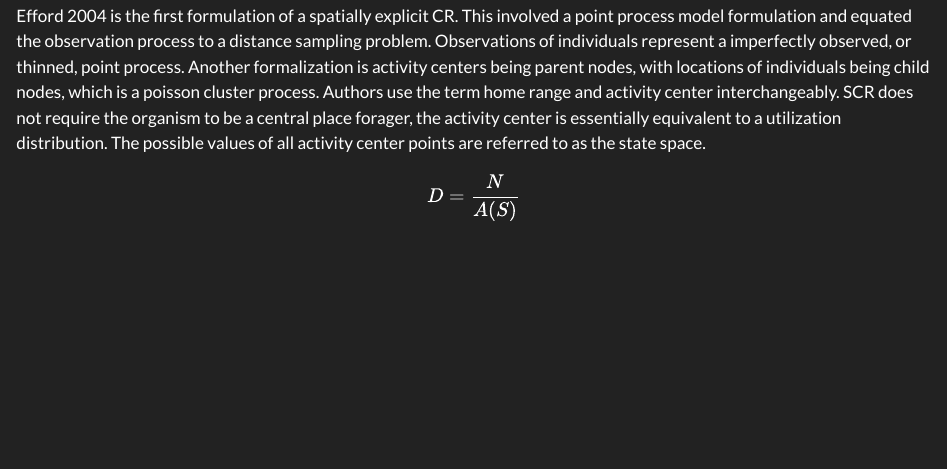
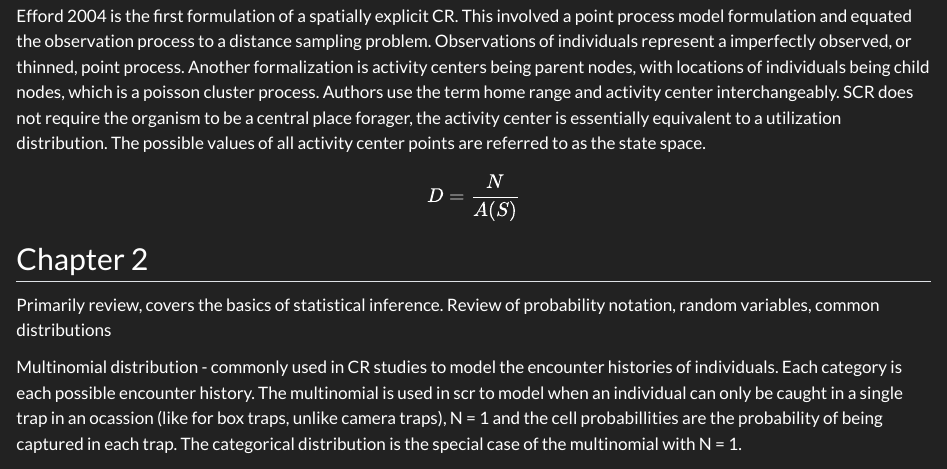
Before and after one commit to AustinNashSci/SCR_W26, a Quarto document (notes/Notes_Austin_Nash.qmd): the page in a window 1100 px wide, from 450 px down. Rendered offline with R 4.5, knitr and Pandoc in place of Quarto, with nearby package versions.

```diff
--- a/notes/Notes_Austin_Nash.qmd
+++ b/notes/Notes_Austin_Nash.qmd
@@ -27,3 +27,12 @@
 SCR does not require the organism to be a central place forager, the activity center is essentially equivalent to a utilization distribution.
 The possible values of all activity center points are referred to as the state space.
 $$D = \frac {N}{A(S)} $$
+
+## Chapter 2
+Primarily review, covers the basics of statistical inference.
+Review of probability notation, random variables, common distributions
+
+Multinomial distribution - commonly used in CR studies to model the encounter histories of individuals.
+Each category is each possible encounter history.
+The multinomial is used in scr to model when an individual can only be caught in a single trap in an ocassion (like for box traps, unlike camera traps), N = 1 and the cell probabillities are the probability of being captured in each trap.
+The categorical distribution is the special case of the multinomial with N = 1.
```
Also changed, not shown: readME.md.
